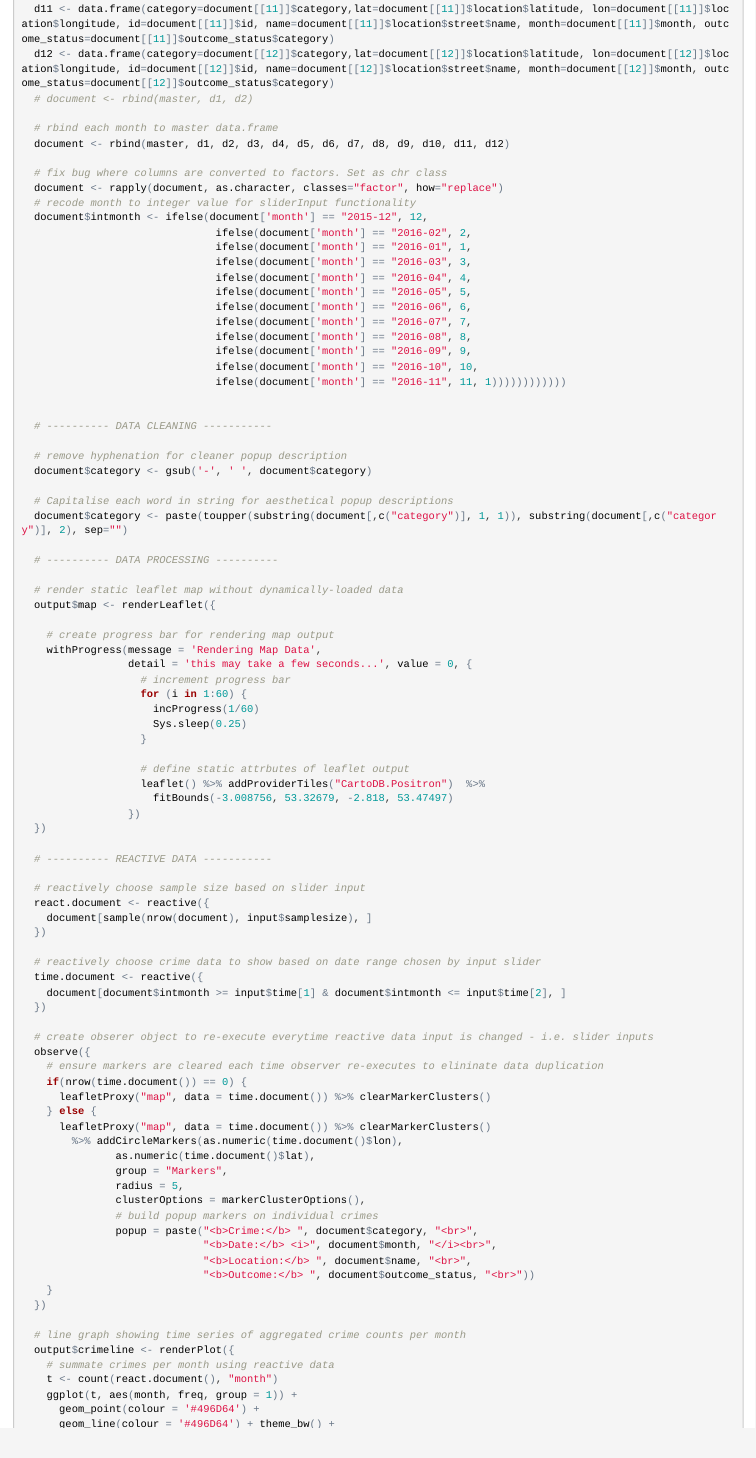
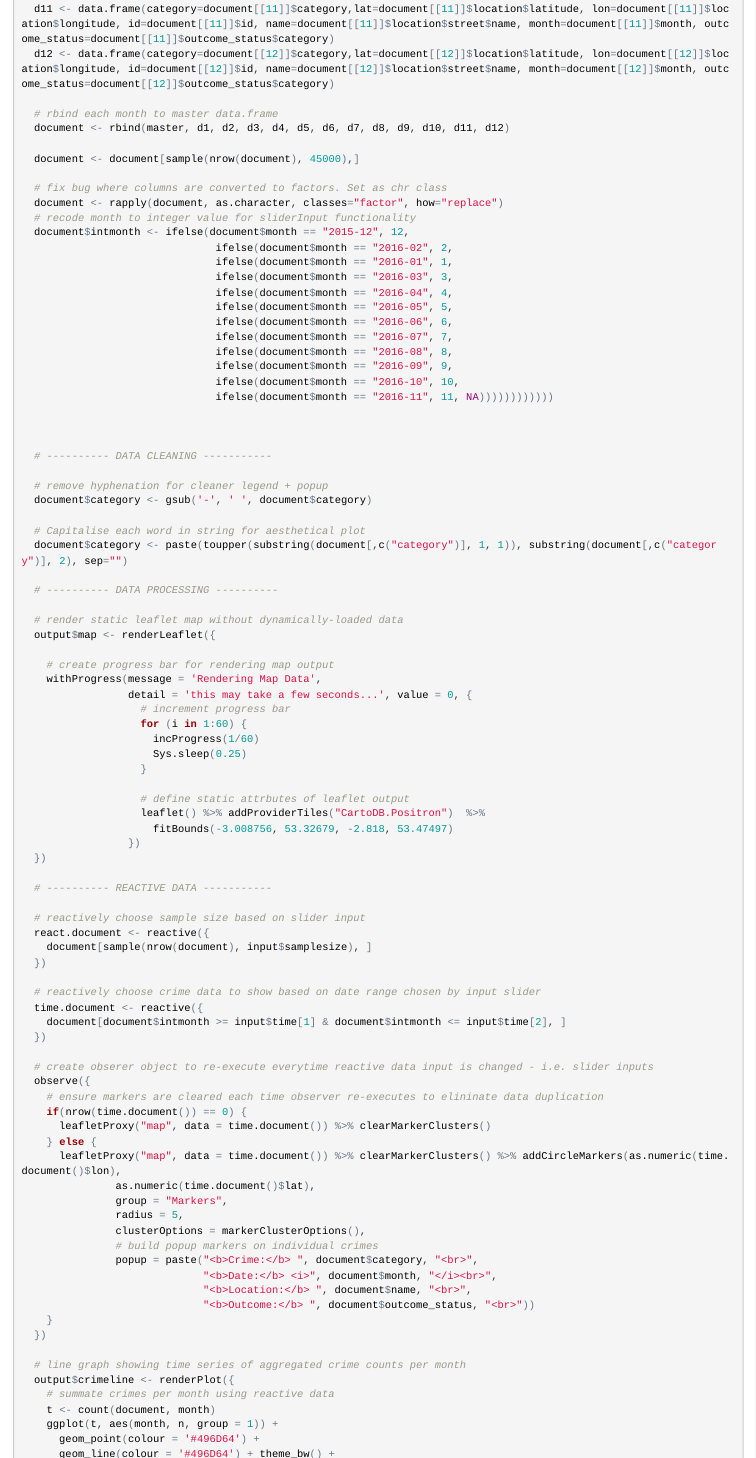
Before and after one commit to SamComber/ENVS-456, an R Markdown document (webmap-md.Rmd): the page in a window 1100 px wide, from 3760 px down before the commit and from 3740 px down after it, so that both start at the same text. The pictures show the output file webmap-md.html that the author committed with the source, opened offline.

Commit message:
scoping fix with line graph

```diff
--- a/server.R
+++ b/server.R
@@ -137,8 +137,9 @@ server <- function(input, output, session) {
   # line graph showing time series of aggregated crime counts per month
   output$crimeline <- renderPlot({
     # summate crimes per month using reactive data
-    t <- count(document, month)
-    ggplot(t, aes(month, n, group = 1)) +
+    # t <- count(react.document(), month)
+    l <- as.data.frame(table(react.document()$month))
+    ggplot(l, aes(l$Var1, l$Freq, group = 1)) +
       geom_point(colour = '#496D64') +
       geom_line(colour = '#496D64') + theme_bw() +
       geom_smooth(method="loess") + labs(x="Month", y="Frequency") +
--- a/webmap-md.Rmd
+++ b/webmap-md.Rmd
@@ -171,34 +160,36 @@ server <- function(input, output, session) {
   d10 <- data.frame(category=document[[10]]$category,lat=document[[10]]$location$latitude, lon=document[[10]]$location$longitude, id=document[[10]]$id, name=document[[10]]$location$street$name, month=document[[10]]$month, outcome_status=document[[10]]$outcome_status$category)
   d11 <- data.frame(category=document[[11]]$category,lat=document[[11]]$location$latitude, lon=document[[11]]$location$longitude, id=document[[11]]$id, name=document[[11]]$location$street$name, month=document[[11]]$month, outcome_status=document[[11]]$outcome_status$category)
   d12 <- data.frame(category=document[[12]]$category,lat=document[[12]]$location$latitude, lon=document[[12]]$location$longitude, id=document[[12]]$id, name=document[[12]]$location$street$name, month=document[[12]]$month, outcome_status=document[[12]]$outcome_status$category)
-  # document <- rbind(master, d1, d2)
 
   # rbind each month to master data.frame
   document <- rbind(master, d1, d2, d3, d4, d5, d6, d7, d8, d9, d10, d11, d12)
 
+  document <- document[sample(nrow(document), 45000),]
+
   # fix bug where columns are converted to factors. Set as chr class
   document <- rapply(document, as.character, classes="factor", how="replace")
   # recode month to integer value for sliderInput functionality
-  document$intmonth <- ifelse(document['month'] == "2015-12", 12,
-                               ifelse(document['month'] == "2016-02", 2,
-                               ifelse(document['month'] == "2016-01", 1,
-                               ifelse(document['month'] == "2016-03", 3,
-                               ifelse(document['month'] == "2016-04", 4,
-                               ifelse(document['month'] == "2016-05", 5,
-                               ifelse(document['month'] == "2016-06", 6,
-                               ifelse(document['month'] == "2016-07", 7,
-                               ifelse(document['month'] == "2016-08", 8,
-                               ifelse(document['month'] == "2016-09", 9,
-                               ifelse(document['month'] == "2016-10", 10,
-                               ifelse(document['month'] == "2016-11", 11, 1))))))))))))
+  document$intmonth <- ifelse(document$month == "2015-12", 12,
+                               ifelse(document$month == "2016-02", 2,
+                               ifelse(document$month == "2016-01", 1,
+                               ifelse(document$month == "2016-03", 3,
+                               ifelse(document$month == "2016-04", 4,
+                               ifelse(document$month == "2016-05", 5,
+                               ifelse(document$month == "2016-06", 6,
+                               ifelse(document$month == "2016-07", 7,
+                               ifelse(document$month == "2016-08", 8,
+                               ifelse(document$month == "2016-09", 9,
+                               ifelse(document$month == "2016-10", 10,
+                               ifelse(document$month == "2016-11", 11, NA))))))))))))
+
 
 
   # ---------- DATA CLEANING -----------
 
-  # remove hyphenation for cleaner popup description
+  # remove hyphenation for cleaner legend + popup
   document$category <- gsub('-', ' ', document$category)
 
-  # Capitalise each word in string for aesthetical popup descriptions
+  # Capitalise each word in string for aesthetical plot
   document$category <- paste(toupper(substring(document[,c("category")], 1, 1)), substring(document[,c("category")], 2), sep="")
 
   # ---------- DATA PROCESSING ----------
@@ -256,8 +246,8 @@ server <- function(input, output, session) {
   # line graph showing time series of aggregated crime counts per month
   output$crimeline <- renderPlot({
     # summate crimes per month using reactive data
-    t <- count(react.document(), "month")
-    ggplot(t, aes(month, freq, group = 1)) +
+    t <- count(document, month)
+    ggplot(t, aes(month, n, group = 1)) +
       geom_point(colour = '#496D64') +
       geom_line(colour = '#496D64') + theme_bw() +
       geom_smooth(method="loess") + labs(x="Month", y="Frequency") +
```
Also changed, not shown: webmap-md.html, webmap-md.Rmd (39 more changed lines), 1 other file.
